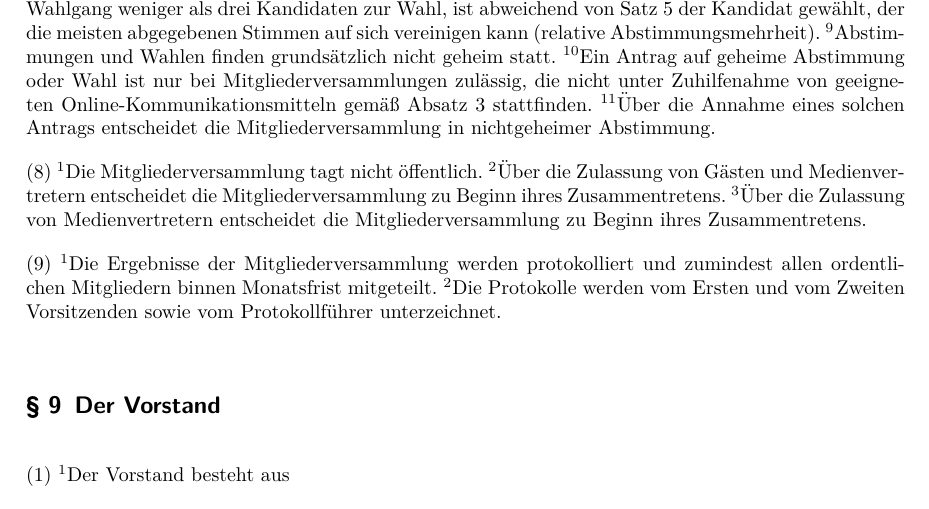
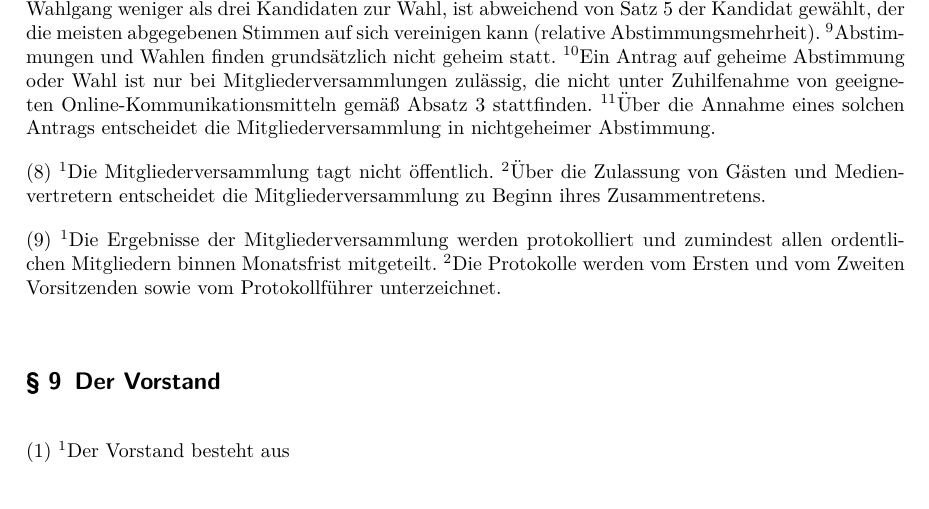
Before and after one commit to ktt-ol/articles-of-association, a LaTeX document (articles-of-association.tex): part of page 7 of 10, cut so that both start at the same text. Compiled offline with pdfLaTeX; an older LaTeX class or package is replaced by its successor.

Commit message:
Unnötigen Satz entfernen

```diff
--- a/articles-of-association.tex
+++ b/articles-of-association.tex
@@ -380,8 +380,6 @@ in nichtgeheimer Abstimmung.
 'S Die Mitgliederversammlung tagt nicht öffentlich.
 'S Über die Zulassung von Gästen und Medienvertretern entscheidet die
 Mitgliederversammlung zu Beginn ihres Zusammentretens.
-'S Über die Zulassung von Medienvertretern entscheidet die
-Mitgliederversammlung zu Beginn ihres Zusammentretens.
 
 'S Die Ergebnisse der Mitgliederversammlung werden protokolliert und zumindest
 allen ordentlichen Mitgliedern binnen Monatsfrist mitgeteilt.
```
